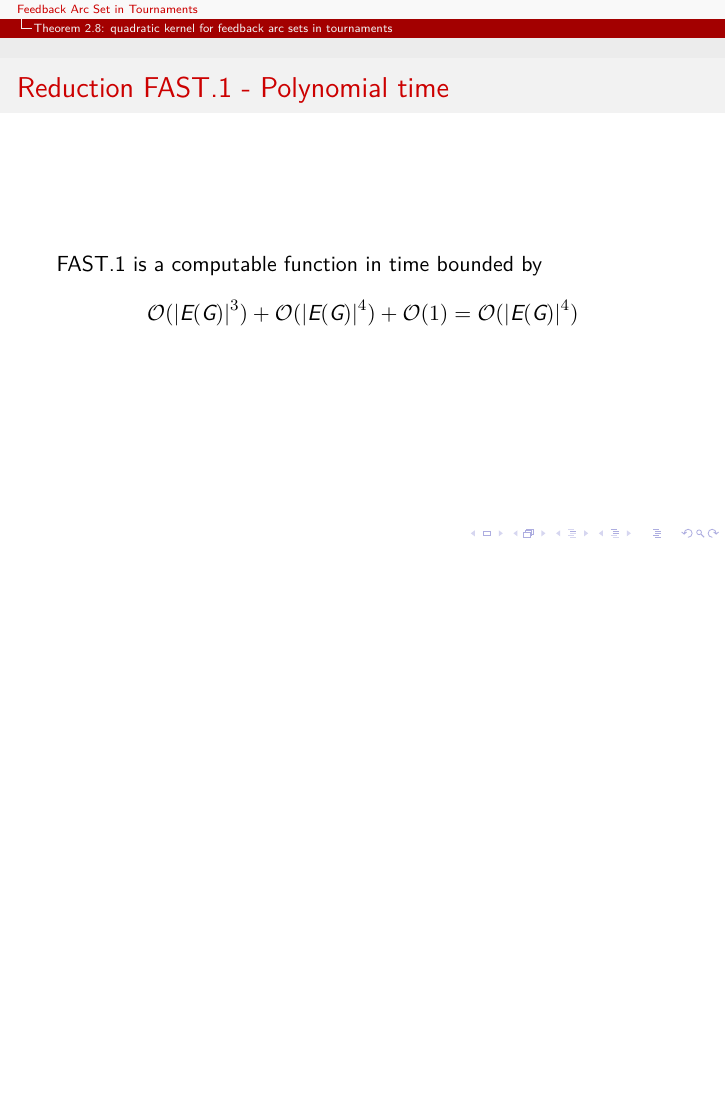
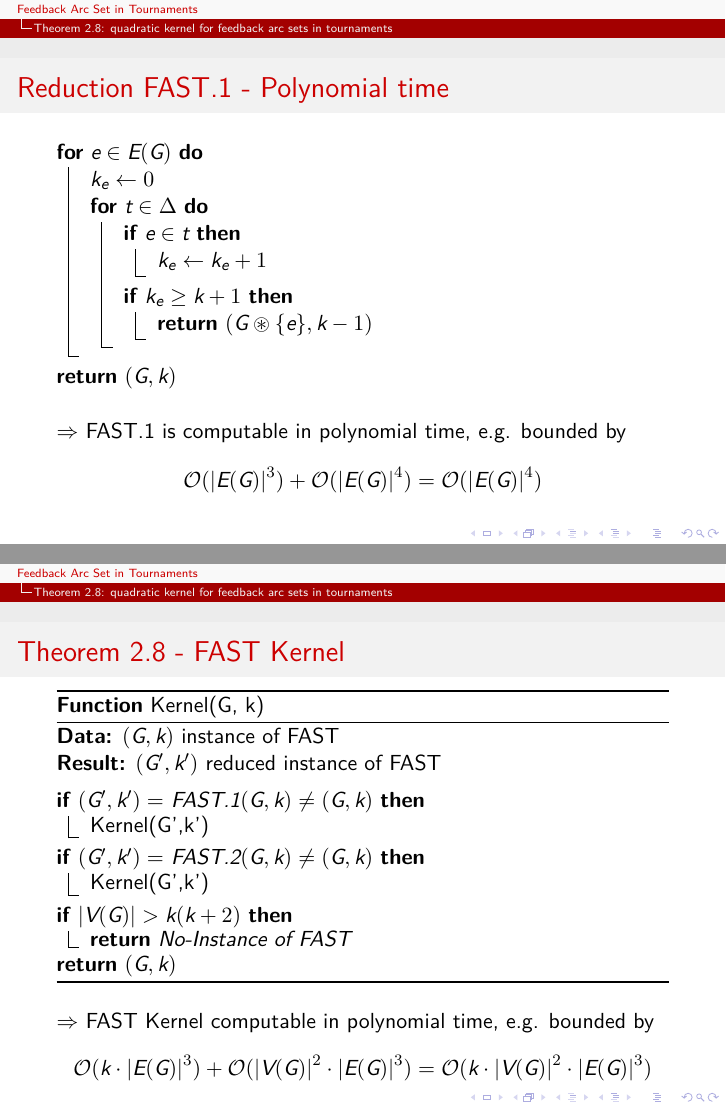
Before and after one commit to WyvernIXTL/feedback-arc-set-in-tournaments-ss2023, LaTeX slides (Feedback_arc_set_in_tournaments__Adam_McKellar__Kai_Rothe.tex): page 70 of 82 before the commit and pages 72 and 87 of 88 after it, the two joined at a grey line, the shorter picture padded with empty space. Compiled offline with XeLaTeX.

Commit message:
Add Pseudocode to Theorem 2.8

```diff
--- a/Feedback_arc_set_in_tournaments__Adam_McKellar__Kai_Rothe.tex
+++ b/Feedback_arc_set_in_tournaments__Adam_McKellar__Kai_Rothe.tex
@@ -32,6 +32,11 @@
 \usetheme{Antibes}
 \usecolortheme{beaver}
 \useinnertheme{circles}
+
+% pseudocode:
+\usepackage[vlined]{algorithm2e}
+\DontPrintSemicolon
+\SetKw{KwCont}{continue}
 
 \usepackage[
 	type={CC},
@@ -336,9 +341,40 @@
 	\end{frame}
 
 	\begin{frame}[fragile]{Reduction FAST.1 - Polynomial time}
-		%TODO: Pseudocode
-		FAST.1 is a computable function in time bounded by
-		\[ \mathcal{O}(\abs{E(G)}^3) + \mathcal{O}(\abs{E(G)}^4) + \mathcal{O}(1) = \mathcal{O}(\abs{E(G)}^4) \]
+		\begin{algorithm}[H]
+		\only<1-2>{
+		\KwData{\( (G, k) \) instance of FAST}
+		\KwResult{\( (G', k') \) reduced instance of FAST}
+		\BlankLine
+		}
+		\only<1>{
+		$\Delta := \{ \}$\;
+		\For{$e_1 = (u_1, v_1) \in E(G)$}{
+			\For{$e_2 = (u_2, v_2) \in E(G) \setminus \{e_1\}$}{
+				\For{$e_3 = (u_3, v_3) \in E(G) \setminus \{e_1, e_2\}$}{
+					\If{$(e_1, e_2, e_3)$ is a triangle, i.e. $v_1 = u_2, v_2 = u_3, v_3 = u_1$}{
+						put $(e_1, e_2, e_3)$ in $\Delta$\;
+					}
+				}
+			}
+		}
+		}
+		\only<2->{
+		\For{$e \in E(G)$}{
+			$k_e \gets 0$\;
+			\For{$t \in \Delta$}{
+				\If{$e \in t$}{$k_e \gets k_e + 1$\;}
+				\If{$k_e \geq k+1$}{\KwRet{$(G \circledast \{e\}, k-1)$}\;}
+			}
+		}
+		\KwRet{$(G,k)$}\;
+		}
+		\end{algorithm}
+		\only<3->{
+		\bigskip
+		$\Rightarrow$ FAST.1 is computable in polynomial time, e.g. bounded by
+		\[ \mathcal{O}(\abs{E(G)}^3) + \mathcal{O}(\abs{E(G)}^4) = \mathcal{O}(\abs{E(G)}^4) \]
+		}
 	\end{frame}
 
 	\begin{frame}[fragile]{Reduction FAST.2}
@@ -379,10 +415,40 @@
 	\end{frame}
 
 	\begin{frame}[fragile]{Reduction FAST.2 - Polynomial time}
-		%TODO: Pseudocode
-		FAST.2 is a computable function in time bounded by
-		\[ \mathcal{O}(\abs{E(G)}^3) + \mathcal{O}(\abs{V(G)} \cdot \abs{E(G)}^3) + \mathcal{O}(1) = \mathcal{O}(\abs{V(G)} \cdot \abs{E(G)}^3) \]
-	\end{frame}
+		\begin{algorithm}[H]
+		\only<1-2>{
+		\KwData{\( (G, k) \) instance of FAST}
+		\KwResult{\( (G', k') \) reduced instance of FAST}
+		\BlankLine
+		}
+		\only<1>{
+		$\Delta := \{ \}$\;
+		\For{$e_1 = (u_1, v_1) \in E(G)$}{
+			\For{$e_2 = (u_2, v_2) \in E(G) \setminus \{e_1\}$}{
+				\For{$e_3 = (u_3, v_3) \in E(G) \setminus \{e_1, e_2\}$}{
+					\If{$(e_1, e_2, e_3)$ is a triangle, i.e. $v_1 = u_2, v_2 = u_3, v_3 = u_1$}{
+						put $(e_1, e_2, e_3)$ in $\Delta$\;
+					}
+				}
+			}
+		}
+		}
+		\only<2->{
+		\For{$v \in V(G)$}{
+			\For{$t \in \Delta$}{
+				\If{$v \in t$}{\KwCont \;}
+			}
+			\KwRet{$(G-v,k)$}\;
+		}
+		\KwRet{$(G,k)$}\;
+		}
+		\end{algorithm}
+		\only<3->{
+		\bigskip
+		$\Rightarrow$ FAST.2 is computable in polynomial time, e.g. bounded by
+		\[ \mathcal{O}(\abs{E(G)}^3) + \mathcal{O}(\abs{V(G)} \cdot \abs{E(G)}^3) + \mathcal{O}(\abs{E(G)}) = \mathcal{O}(\abs{V(G)} \cdot \abs{E(G)}^3) \]
+		}
+		\end{frame}
 
 	\begin{frame}[fragile]{Theorem 2.8 - Proof}
 		Let \((G,k) \in FAST\) : neither FAST.1 nor FAST.2 are applicable. \newline
@@ -432,6 +498,33 @@
 		\end{align*}
 	\end{frame}
 
+	% Define recursive Function for pseudocode
+	\RestyleAlgo{ruled}
+	\begin{frame}[fragile]{Theorem 2.8 - FAST Kernel}
+	\begin{function}[H]
+		\caption{Kernel(G, k)}
+		\KwData{\( (G, k) \) instance of FAST}
+		\KwResult{\( (G', k') \) reduced instance of FAST}
+		\BlankLine
+		\If{$(G',k') =$ FAST.1$(G,k) \neq (G,k)$}{Kernel(G',k')}
+		\If{$(G',k') =$ FAST.2$(G,k) \neq (G,k)$}{Kernel(G',k')}
+		\If{$\abs{V(G)} > k(k+2)$}{\KwRet{No-Instance of FAST}}
+		\KwRet{$(G,k)$}
+	\end{function}
+	\only<1>{
+	where a No-Instance of FAST might be $(G',k' = 0)$ with
+	\begin{gather*}
+	V(G') = \{v_1 \neq v_2 \neq v_3 \in V(G)\} \\ E(G') = \{(v_1, v_2), (v_2, v_3), (v_3, v_1) | v_1 \neq v_2 \neq v_3 \in V(G')\})
+	\end{gather*}
+		}
+	\only<2->{
+	\bigskip
+	$\Rightarrow$ FAST Kernel computable in polynomial time, e.g. bounded by
+	\[ \mathcal{O}(k \cdot \abs{E(G)}^3) + \mathcal{O}(\abs{V(G)}^2 \cdot \abs{E(G)}^3) = \mathcal{O}(k \cdot \abs{V(G)}^2 \cdot \abs{E(G)}^3) \]
+	}
+
+	\end{frame}
+
 	\begin{frame}[fragile]{Theorem 2.8 - Proof}
 		\textit{FAST} admits a kernel with at most \(k^{2} + 2k\) vertices. \newline
 		\newline
```
Also changed, not shown: Feedback_arc_set_in_tournaments__Adam_McKellar__Kai_Rothe.tex (3 more changed lines).
